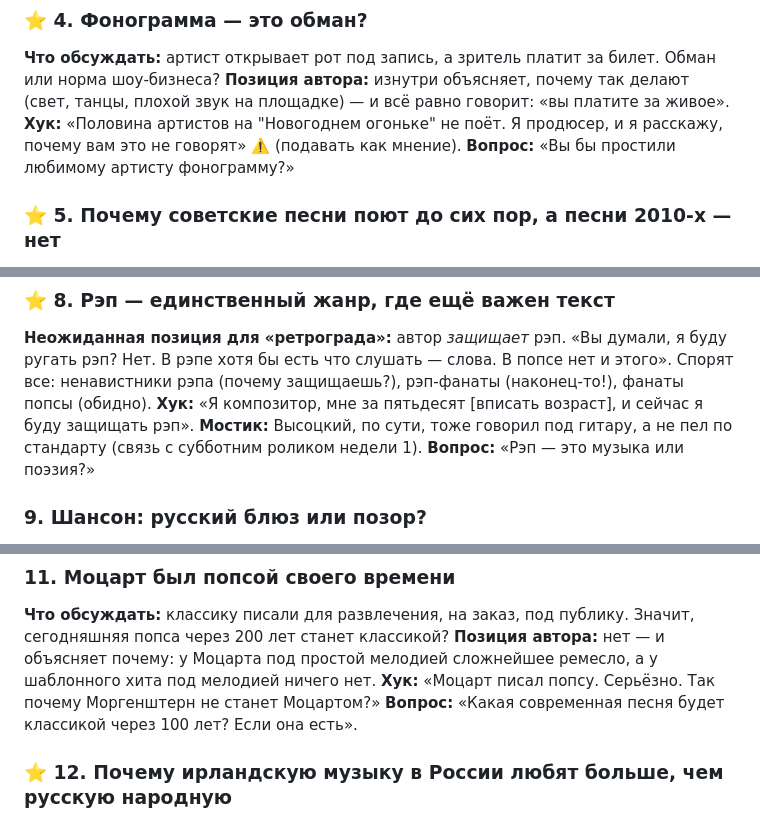
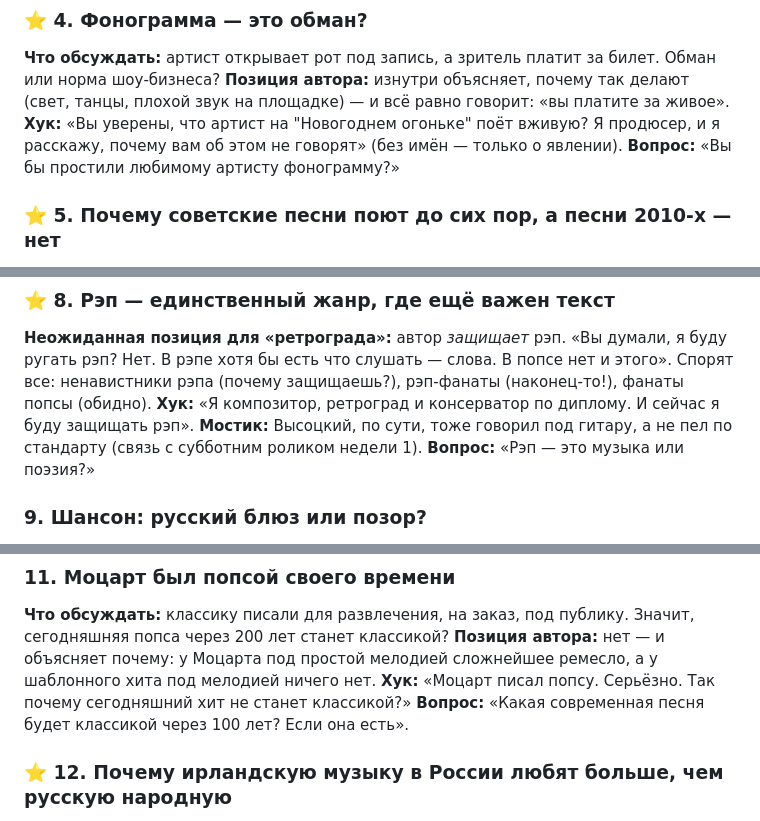
Before and after one commit to jlvceramics-maker/Juls, a Markdown page: retrograd/music-topics.md, 3 parts joined by grey strips. Drawn GitHub-style.

```diff
--- a/retrograd/music-topics.md
+++ b/retrograd/music-topics.md
@@ -40,7 +40,7 @@
 ### ⭐ 4. Фонограмма — это обман?
 **Что обсуждать:** артист открывает рот под запись, а зритель платит за билет. Обман или норма шоу-бизнеса?
 **Позиция автора:** изнутри объясняет, почему так делают (свет, танцы, плохой звук на площадке) — и всё равно говорит: «вы платите за живое».
-**Хук:** «Половина артистов на "Новогоднем огоньке" не поёт. Я продюсер, и я расскажу, почему вам это не говорят» ⚠️ (подавать как мнение).
+**Хук:** «Вы уверены, что артист на "Новогоднем огоньке" поёт вживую? Я продюсер, и я расскажу, почему вам об этом не говорят» (без имён — только о явлении).
 **Вопрос:** «Вы бы простили любимому артисту фонограмму?»
 
 ### ⭐ 5. Почему советские песни поют до сих пор, а песни 2010-х — нет
@@ -68,7 +68,7 @@
 ### ⭐ 8. Рэп — единственный жанр, где ещё важен текст
 **Неожиданная позиция для «ретрограда»:** автор *защищает* рэп. «Вы думали, я буду ругать рэп? Нет. В рэпе хотя бы есть что слушать — слова. В попсе нет и этого».
 Спорят все: ненавистники рэпа (почему защищаешь?), рэп-фанаты (наконец-то!), фанаты попсы (обидно).
-**Хук:** «Я композитор, мне за пятьдесят [вписать возраст], и сейчас я буду защищать рэп».
+**Хук:** «Я композитор, ретроград и консерватор по диплому. И сейчас я буду защищать рэп».
 **Мостик:** Высоцкий, по сути, тоже говорил под гитару, а не пел по стандарту (связь с субботним роликом недели 1).
 **Вопрос:** «Рэп — это музыка или поэзия?»
 
@@ -87,7 +87,7 @@
 ### 11. Моцарт был попсой своего времени
 **Что обсуждать:** классику писали для развлечения, на заказ, под публику. Значит, сегодняшняя попса через 200 лет станет классикой?
 **Позиция автора:** нет — и объясняет почему: у Моцарта под простой мелодией сложнейшее ремесло, а у шаблонного хита под мелодией ничего нет.
-**Хук:** «Моцарт писал попсу. Серьёзно. Так почему Моргенштерн не станет Моцартом?»
+**Хук:** «Моцарт писал попсу. Серьёзно. Так почему сегодняшний хит не станет классикой?»
 **Вопрос:** «Какая современная песня будет классикой через 100 лет? Если она есть».
 
 ### ⭐ 12. Почему ирландскую музыку в России любят больше, чем русскую народную
```
Also changed, not shown: retrograd/CLAUDE.md (+1 -0 lines).
